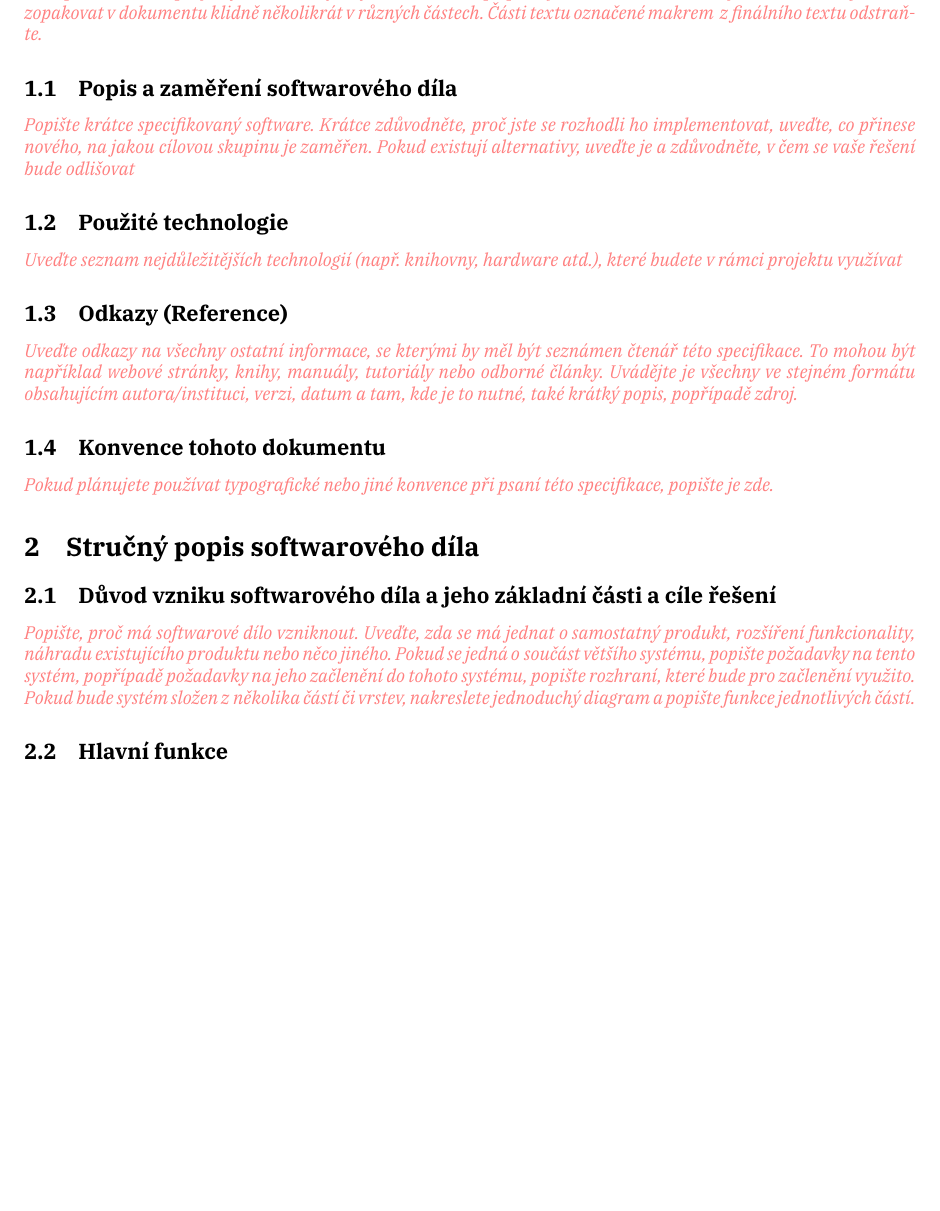
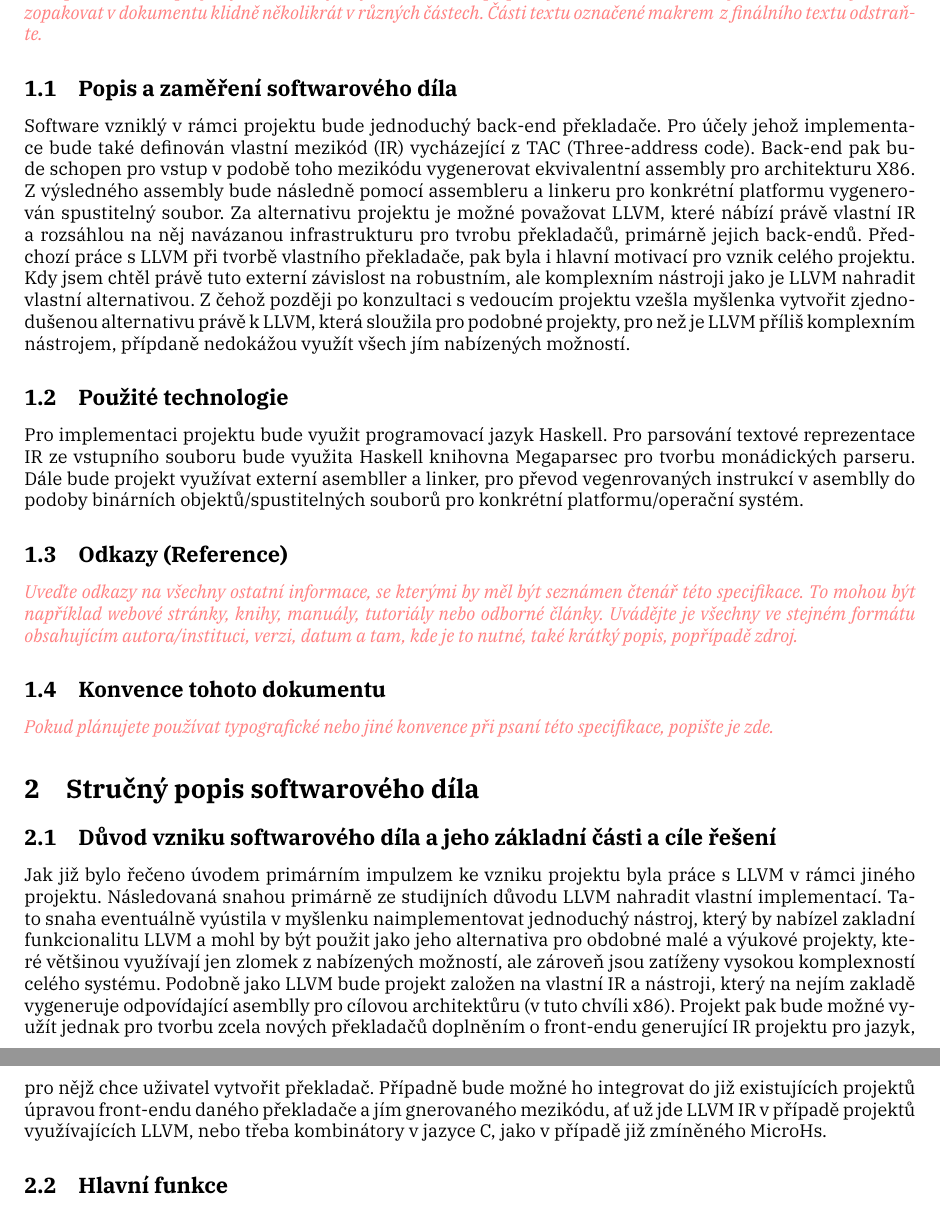
Before and after one commit to TurekJakub/compiler_backend, a LaTeX paper (docs/tex/specification/specification.tex): part of page 4 of 8 before the commit and two parts of pages 4 and 5 of 8 after it, the two joined at a grey line, cut so that both start at the same text, the shorter picture padded with empty space. Compiled offline with XeLaTeX.

Commit message:
another specification titbits

```diff
--- a/docs/tex/specification/specification.tex
+++ b/docs/tex/specification/specification.tex
@@ -51,11 +51,15 @@ Jméno & Datum & Důvod změny & Verze \\
 
 \subsection{Popis a zaměření softwarového díla}
 
-\xxx{Popište krátce specifikovaný software. Krátce zdůvodněte, proč jste se rozhodli ho implementovat, uveďte, co přinese nového, na jakou cílovou skupinu je zaměřen. Pokud existují alternativy, uveďte je a zdůvodněte, v čem se vaše řešení bude odlišovat}
+Software vzniklý v rámci projektu bude jednoduchý back-end překladače. Pro účely jehož implementace bude také definován vlastní mezikód (IR) vycházející z TAC (Three-address code). Back-end pak bude schopen pro vstup v podobě toho mezikódu vygenerovat ekvivalentní assembly pro architekturu X86. Z výsledného assembly bude následně pomocí assembleru a linkeru pro konkrétní platformu vygenerován spustitelný soubor. Za alternativu projektu je možné považovat LLVM, které nábízí právě vlastní IR a rozsáhlou na něj navázanou infrastrukturu pro tvrobu překladačů, primárně jejich back-endů. Předchozí práce s LLVM při tvorbě vlastního překladače, pak byla i hlavní motivací pro vznik celého projektu. Kdy jsem chtěl právě tuto externí závislost na robustním, ale komplexním nástroji jako je LLVM nahradit vlastní alternativou. Z čehož později po konzultaci s vedoucím projektu vzešla myšlenka vytvořit zjednodušenou alternativu právě k LLVM, která sloužila pro podobné projekty, pro než je LLVM příliš komplexním nástrojem, přípdaně nedokážou využít všech jím nabízených možností.
+
+%\xxx{Popište krátce specifikovaný software. Krátce zdůvodněte, proč jste se rozhodli ho implementovat, uveďte, co přinese nového, na jakou cílovou skupinu je zaměřen. Pokud existují alternativy, uveďte je a zdůvodněte, v čem se vaše řešení bude odlišovat}
 
 \subsection{Použité technologie }
 
-\xxx{Uveďte seznam nejdůležitějších technologií (např. knihovny, hardware atd.), které budete v rámci projektu využívat}
+Pro implementaci projektu bude využit programovací jazyk Haskell. Pro parsování textové reprezentace IR ze vstupního souboru bude využita Haskell knihovna Megaparsec pro tvorbu monádických parseru. Dále bude projekt využívat externí asembller a linker, pro převod vegenrovaných instrukcí v asemblly do podoby binárních objektů/spustitelných souborů pro konkrétní platformu/operační systém.
+
+%\xxx{Uveďte seznam nejdůležitějších technologií (např. knihovny, hardware atd.), které budete v rámci projektu využívat}
 
 \subsection{Odkazy (Reference)}
 
@@ -69,7 +73,9 @@ Jméno & Datum & Důvod změny & Verze \\
 
 \subsection{Důvod vzniku softwarového díla a jeho základní části a cíle řešení}
 
-\xxx{Popište, proč má softwarové dílo vzniknout. Uveďte, zda se má jednat o samostatný produkt, rozšíření funkcionality, náhradu existujícího produktu nebo něco jiného. Pokud se jedná o součást většího systému, popište požadavky na tento systém, popřípadě požadavky na jeho začlenění do tohoto systému, popište rozhraní, které bude pro začlenění využito. Pokud bude systém složen z několika částí či vrstev, nakreslete jednoduchý diagram a popište funkce jednotlivých částí.}
+Jak již bylo řečeno úvodem primárním impulzem ke vzniku projektu byla práce s LLVM v rámci jiného projektu. Následovaná snahou primárně ze studijních důvodu LLVM nahradit vlastní implementací. Tato snaha eventuálně vyústila v myšlenku naimplementovat jednoduchý nástroj, který by nabízel zakladní funkcionalitu LLVM a mohl by být použit jako jeho alternativa pro obdobné malé a výukové projekty, které většinou využívají jen zlomek z nabízených možností, ale zároveň jsou zatíženy vysokou komplexností celého systému. Podobně jako LLVM bude projekt založen na vlastní IR a nástroji, který na nejím zakladě vygeneruje odpovídající asemblly pro cílovou architektůru (v tuto chvíli x86). Projekt pak bude možné využít jednak pro tvorbu zcela nových překladačů doplněním o front-endu generující IR projektu pro jazyk, pro nějž chce uživatel vytvořit překladač. Případně bude možné ho integrovat do již existujících projektů úpravou front-endu daného překladače a jím gnerovaného mezikódu, ať už jde LLVM IR v případě projektů využívajících LLVM, nebo třeba kombinátory v jazyce C, jako v případě již zmíněného MicroHs.
+
+%\xxx{Popište, proč má softwarové dílo vzniknout. Uveďte, zda se má jednat o samostatný produkt, rozšíření funkcionality, náhradu existujícího produktu nebo něco jiného. Pokud se jedná o součást většího systému, popište požadavky na tento systém, popřípadě požadavky na jeho začlenění do tohoto systému, popište rozhraní, které bude pro začlenění využito. Pokud bude systém složen z několika částí či vrstev, nakreslete jednoduchý diagram a popište funkce jednotlivých částí.}
 
 \subsection{Hlavní funkce}
 
```
Also changed, not shown: docs/documents/specification.pdf.
